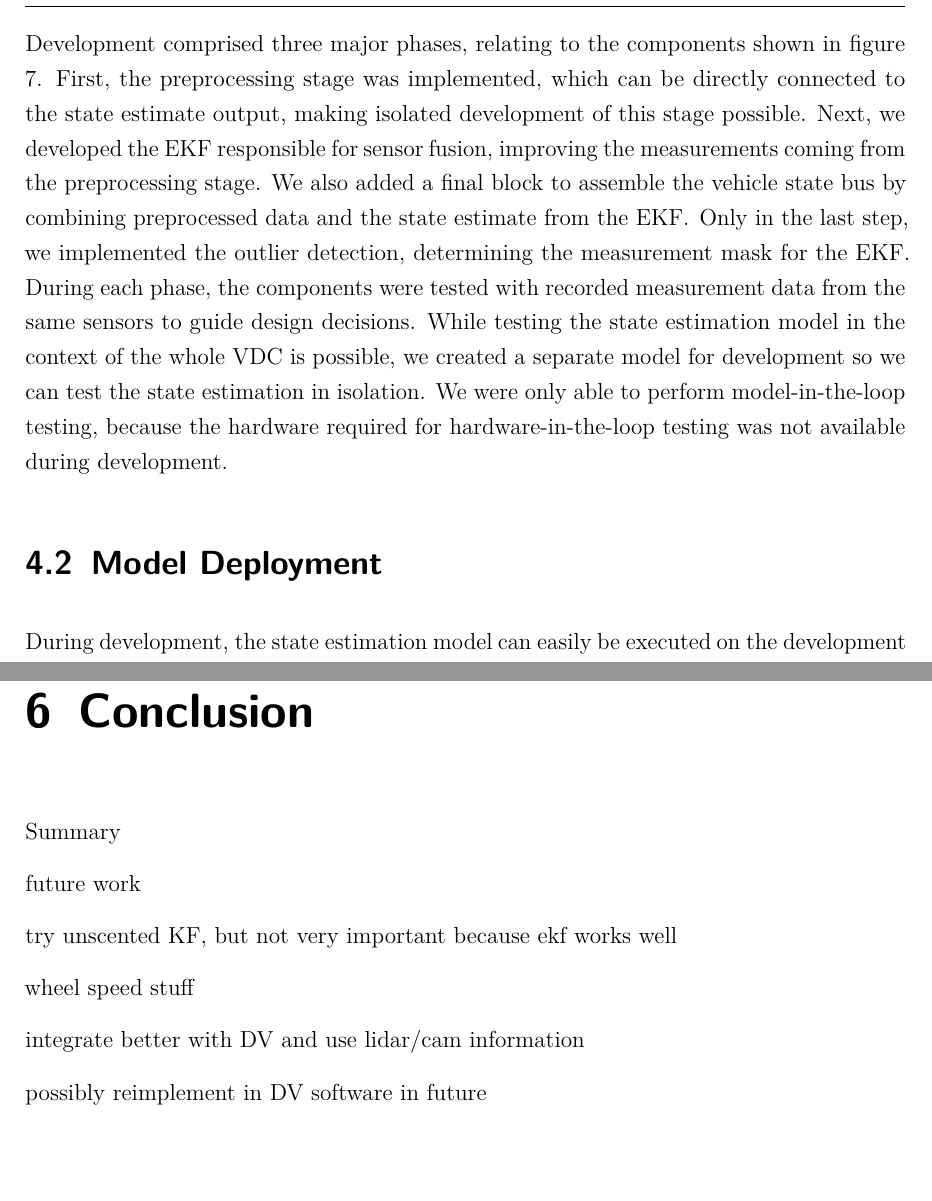
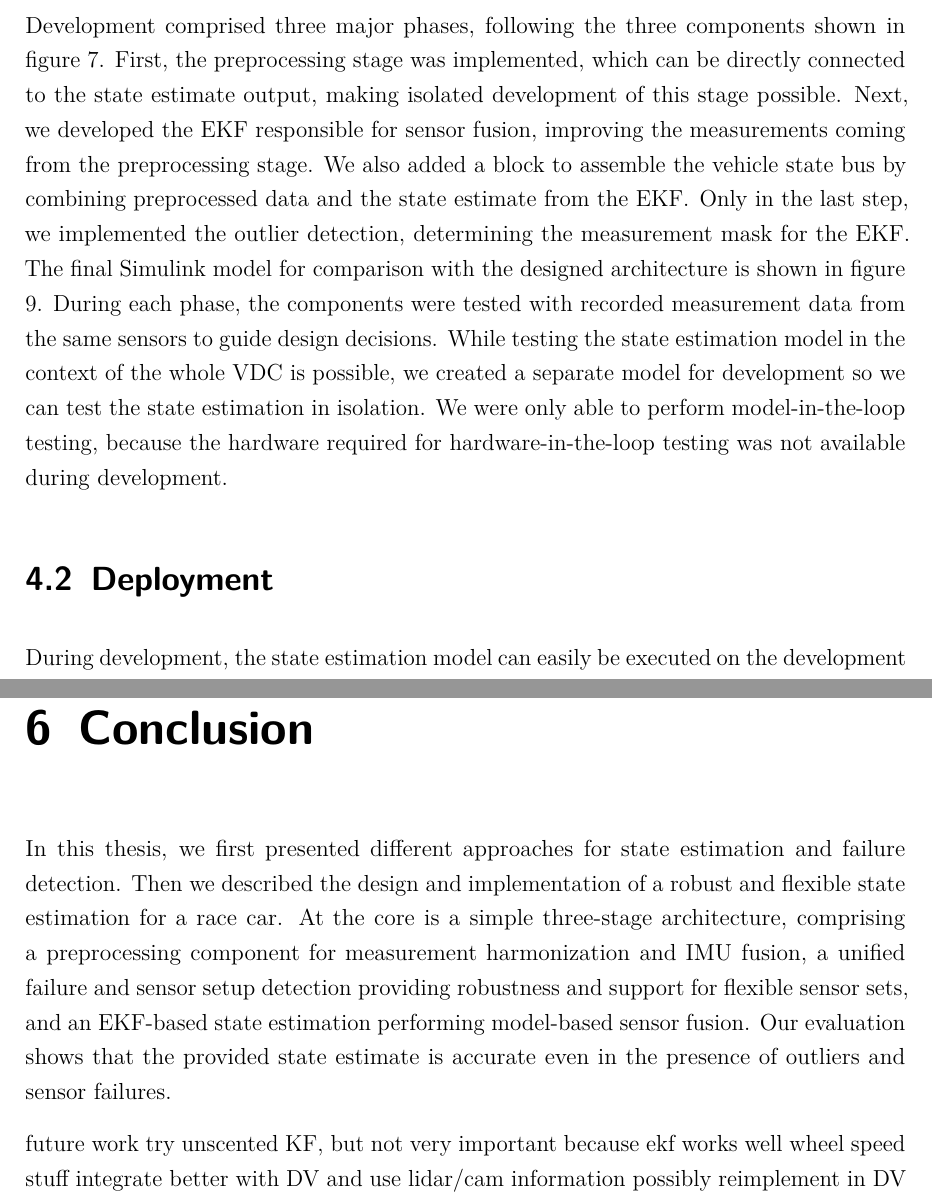
Before and after one commit to DominikStiller/dhbw-t3100, a LaTeX thesis (T3100.tex, which reads content/Conclusion.tex, content/Implementation.tex): two parts of pages 40 and 43 of 50, joined at a grey line, cut so that both start at the same text, the shorter picture padded with empty space. Compiled offline with pdfLaTeX.

```diff
--- a/content/Conclusion.tex
+++ b/content/Conclusion.tex
@@ -1,4 +1,4 @@
-Summary
+In this thesis, we first presented different approaches for state estimation and failure detection. Then we described the design and implementation of a robust and flexible state estimation for a race car. At the core is a simple three-stage architecture, comprising a preprocessing component for measurement harmonization and \gls{imu} fusion, a unified failure and sensor setup detection providing robustness and support for flexible sensor sets, and an \gls{ekf}-based state estimation performing model-based sensor fusion. Our evaluation shows that the provided state estimate is accurate even in the presence of outliers and sensor failures.
 
 future work
 try unscented KF, but not very important because ekf works well
--- a/content/Implementation.tex
+++ b/content/Implementation.tex
@@ -18,4 +18,4 @@
 
 Previously, shared design data were stored in the MATLAB base workspace, which was set up by a parameter script. We migrated bus and parameter definitions as well as simulation configurations to data dictionaries, which are referenced from all models and submodels. This is the officially recommended way to store shared data, which makes it easy to track changes and control variable scope~\cite{TheMathWorksInc..2020b}.
 
-Development comprised three major phases, relating to the components shown in figure \ref{fig:architecture-stateestimation}. First, the preprocessing stage was implemented, which can be directly connected to the state estimate output, making isolated development of this stage possible. Next, we developed the \gls{ekf} responsible for sensor fusion, improving the measurements coming from the preprocessing stage. We also added a final block to assemble the vehicle state bus by combining preprocessed data and the state estimate from the \gls{ekf}. Only in the last step, we implemented the outlier detection, determining the measurement mask for the \gls{ekf}. During each phase, the components were tested with recorded measurement data from the same sensors to guide design decisions. While testing the state estimation model in the context of the whole \gls{vdc} is possible, we created a separate model for development so we can test the state estimation in isolation. We were only able to perform model-in-the-loop testing, because the hardware required for hardware-in-the-loop testing was not available during development.
+Development comprised three major phases, following the three components shown in figure \ref{fig:architecture-stateestimation}. First, the preprocessing stage was implemented, which can be directly connected to the state estimate output, making isolated development of this stage possible. Next, we developed the \gls{ekf} responsible for sensor fusion, improving the measurements coming from the preprocessing stage. We also added a block to assemble the vehicle state bus by combining preprocessed data and the state estimate from the \gls{ekf}. Only in the last step, we implemented the outlier detection, determining the measurement mask for the \gls{ekf}. The final Simulink model for comparison with the designed architecture is shown in figure \ref{fig:simulink}. During each phase, the components were tested with recorded measurement data from the same sensors to guide design decisions. While testing the state estimation model in the context of the whole \gls{vdc} is possible, we created a separate model for development so we can test the state estimation in isolation. We were only able to perform model-in-the-loop testing, because the hardware required for hardware-in-the-loop testing was not available during development.
@@ -22,6 +27,8 @@
+	\label{fig:simulink}
+\end{figure}
 
 
-\section{Model Deployment}
+\section{Deployment}
 During development, the state estimation model can easily be executed on the development computer. However, deploying the Simulink model to the ES910 platform requires a series of steps, shown in figure \ref{fig:build-toolchain}.
 
 \begin{description}
```
Also changed, not shown: T3100.tex (+0 -1 lines), content/Evaluation.tex (+2 -0 lines), T3100.pdf, images/simulink.png (added), content/Implementation.tex (9 more changed lines), 1 other file.
